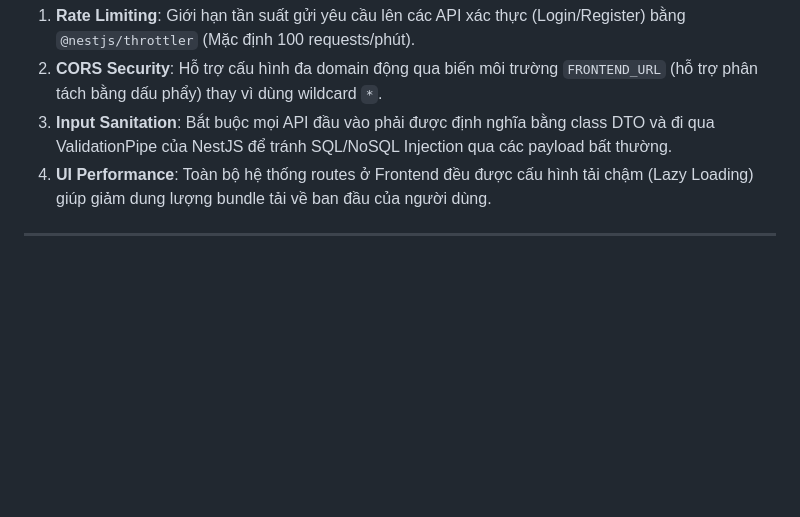
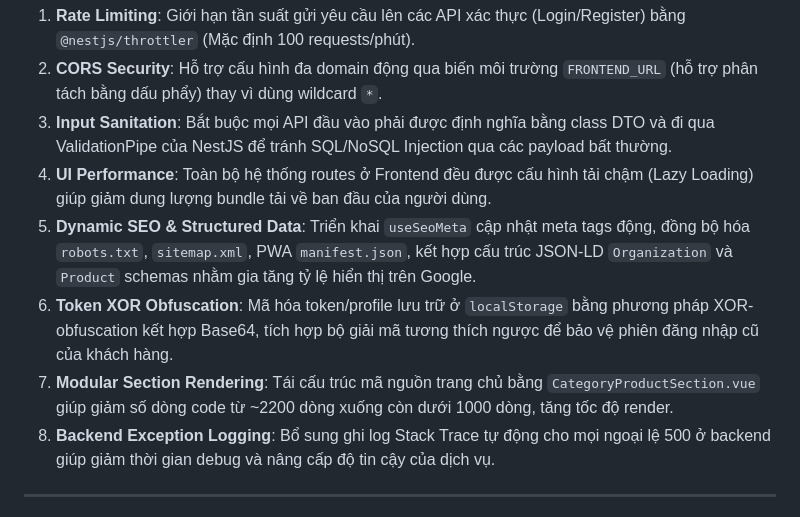
Before and after one commit to hoangtruong01/Truong_Thanh_Bookstore, a Markdown page: project_overview.md, the part around one of its changes. Rendered like a GitHub page; blank space fills up the shorter version.

```diff
--- a/project_overview.md
+++ b/project_overview.md
@@ -249,6 +265,10 @@ Lưu trữ đánh giá sản phẩm của người dùng và đã được chuy
 2.  **CORS Security**: Hỗ trợ cấu hình đa domain động qua biến môi trường `FRONTEND_URL` (hỗ trợ phân tách bằng dấu phẩy) thay vì dùng wildcard `*`.
 3.  **Input Sanitation**: Bắt buộc mọi API đầu vào phải được định nghĩa bằng class DTO và đi qua ValidationPipe của NestJS để tránh SQL/NoSQL Injection qua các payload bất thường.
 4.  **UI Performance**: Toàn bộ hệ thống routes ở Frontend đều được cấu hình tải chậm (Lazy Loading) giúp giảm dung lượng bundle tải về ban đầu của người dùng.
+5.  **Dynamic SEO & Structured Data**: Triển khai `useSeoMeta` cập nhật meta tags động, đồng bộ hóa `robots.txt`, `sitemap.xml`, PWA `manifest.json`, kết hợp cấu trúc JSON-LD `Organization` và `Product` schemas nhằm gia tăng tỷ lệ hiển thị trên Google.
+6.  **Token XOR Obfuscation**: Mã hóa token/profile lưu trữ ở `localStorage` bằng phương pháp XOR-obfuscation kết hợp Base64, tích hợp bộ giải mã tương thích ngược để bảo vệ phiên đăng nhập cũ của khách hàng.
+7.  **Modular Section Rendering**: Tái cấu trúc mã nguồn trang chủ bằng `CategoryProductSection.vue` giúp giảm số dòng code từ ~2200 dòng xuống còn dưới 1000 dòng, tăng tốc độ render.
+8.  **Backend Exception Logging**: Bổ sung ghi log Stack Trace tự động cho mọi ngoại lệ 500 ở backend giúp giảm thời gian debug và nâng cấp độ tin cậy của dịch vụ.
 
 ---
 
```
Also changed, not shown: other parts of project_overview.md (+25 -4 lines).
